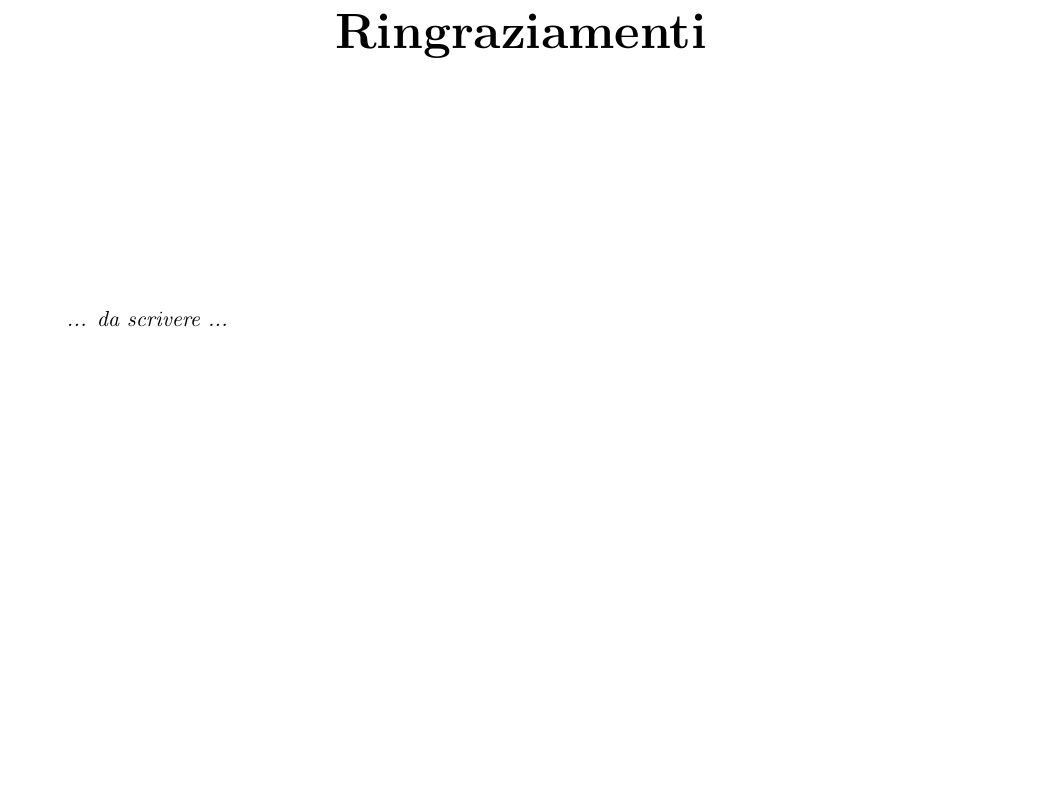
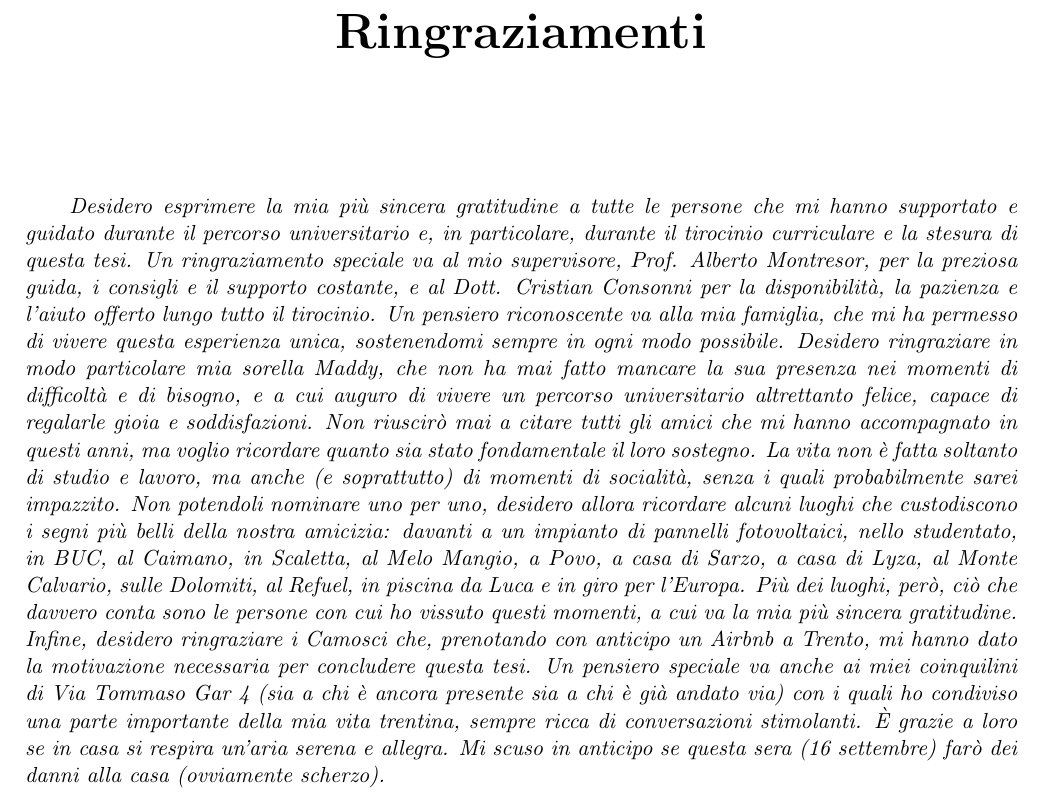
Before and after one commit to AndreaDenina/tesi-triennale, a LaTeX thesis (main.tex, which reads tex/ringraziamenti.tex): part of page 2 of 34, cut so that both start at the same text, the shorter picture padded with empty space. Compiled offline with pdfLaTeX.

Commit message:
final commit

```diff
--- a/tex/ringraziamenti.tex
+++ b/tex/ringraziamenti.tex
@@ -4,11 +4,8 @@
   {\bf \Huge Ringraziamenti}
 \end{center}
 
-\vspace{4cm}
-
+\vspace{2cm}
 
 \emph{
-  ... da scrivere ...
+Desidero esprimere la mia più sincera gratitudine a tutte le persone che mi hanno supportato e guidato durante il percorso universitario e, in particolare, durante il tirocinio curriculare e la stesura di questa tesi. Un ringraziamento speciale va al mio supervisore, Prof. Alberto Montresor, per la preziosa guida, i consigli e il supporto costante, e al Dott. Cristian Consonni per la disponibilità, la pazienza e l’aiuto offerto lungo tutto il tirocinio. Un pensiero riconoscente va alla mia famiglia, che mi ha permesso di vivere questa esperienza unica, sostenendomi sempre in ogni modo possibile. Desidero ringraziare in modo particolare mia sorella Maddy, che non ha mai fatto mancare la sua presenza nei momenti di difficoltà e di bisogno, e a cui auguro di vivere un percorso universitario altrettanto felice, capace di regalarle gioia e soddisfazioni. Non riuscirò mai a citare tutti gli amici che mi hanno accompagnato in questi anni, ma voglio ricordare quanto sia stato fondamentale il loro sostegno. La vita non è fatta soltanto di studio e lavoro, ma anche (e soprattutto) di momenti di socialità, senza i quali probabilmente sarei impazzito. Non potendoli nominare uno per uno, desidero allora ricordare alcuni luoghi che custodiscono i segni più belli della nostra amicizia: davanti a un impianto di pannelli fotovoltaici, nello studentato, in BUC, al Caimano, in Scaletta, al Melo Mangio, a Povo, a casa di Sarzo, a casa di Lyza, al Monte Calvario, sulle Dolomiti, al Refuel, in piscina da Luca e in giro per l’Europa. Più dei luoghi, però, ciò che davvero conta sono le persone con cui ho vissuto questi momenti, a cui va la mia più sincera gratitudine. Infine, desidero ringraziare i Camosci che, prenotando con anticipo un Airbnb a Trento, mi hanno dato la motivazione necessaria per concludere questa tesi. Un pensiero speciale va anche ai miei coinquilini di Via Tommaso Gar 4 (sia a chi è ancora presente sia a chi è già andato via) con i quali ho condiviso una parte importante della mia vita trentina, sempre ricca di conversazioni stimolanti. È grazie a loro se in casa si respira un’aria serena e allegra. Mi scuso in anticipo se questa sera (16 settembre) farò dei danni alla casa (ovviamente scherzo).
 }
-
-%Un ringraziamento speciale va ai camosci, che mi hanno costretto a scrivere questa tesi prenotando l'airbnb qualche settimana e mettendomi la giusta motivazione per finirla in tempo.
```
